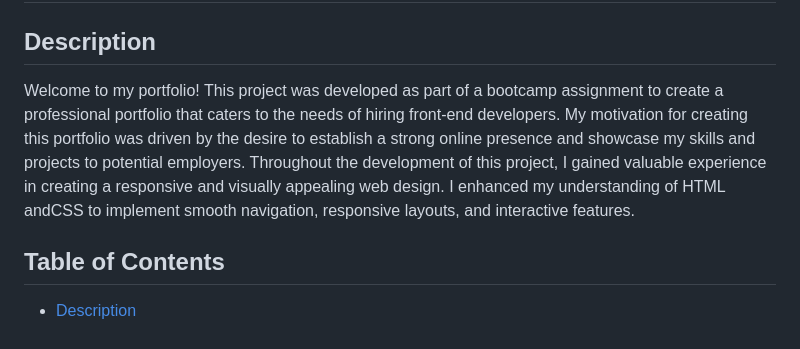
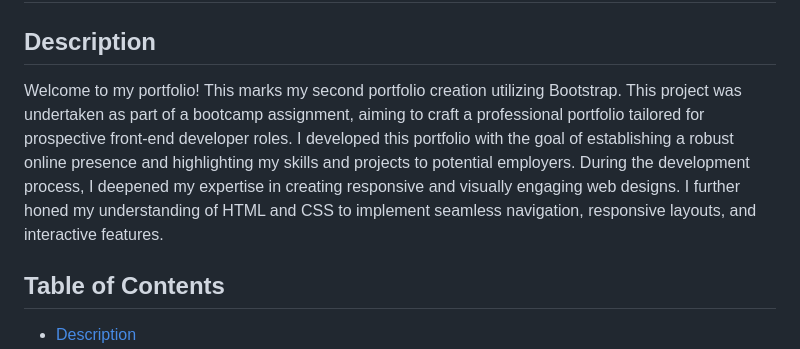
Before and after one commit to MrKatrish/bootstrap_portfolio, a Markdown page: README.md, the part around the change. Rendered like a GitHub page.

Commit message:
Update README.md
polishing my readme

```diff
--- a/README.md
+++ b/README.md
@@ -2,8 +2,7 @@
 
 ## Description
 
-Welcome to my portfolio! This project was developed as part of a bootcamp assignment to create a professional portfolio that caters to the needs of hiring front-end developers. My motivation for creating this portfolio was driven by the desire to establish a strong online presence and showcase my skills and projects to potential employers. Throughout the development of this project, I gained valuable experience in creating a responsive and visually appealing web design. I enhanced my understanding of HTML andCSS to implement smooth navigation, responsive layouts, and interactive features.
-
+Welcome to my portfolio! This marks my second portfolio creation utilizing Bootstrap. This project was undertaken as part of a bootcamp assignment, aiming to craft a professional portfolio tailored for prospective front-end developer roles. I developed this portfolio with the goal of establishing a robust online presence and highlighting my skills and projects to potential employers. During the development process, I deepened my expertise in creating responsive and visually engaging web designs. I further honed my understanding of HTML and CSS to implement seamless navigation, responsive layouts, and interactive features.
 
 ## Table of Contents
 
```
